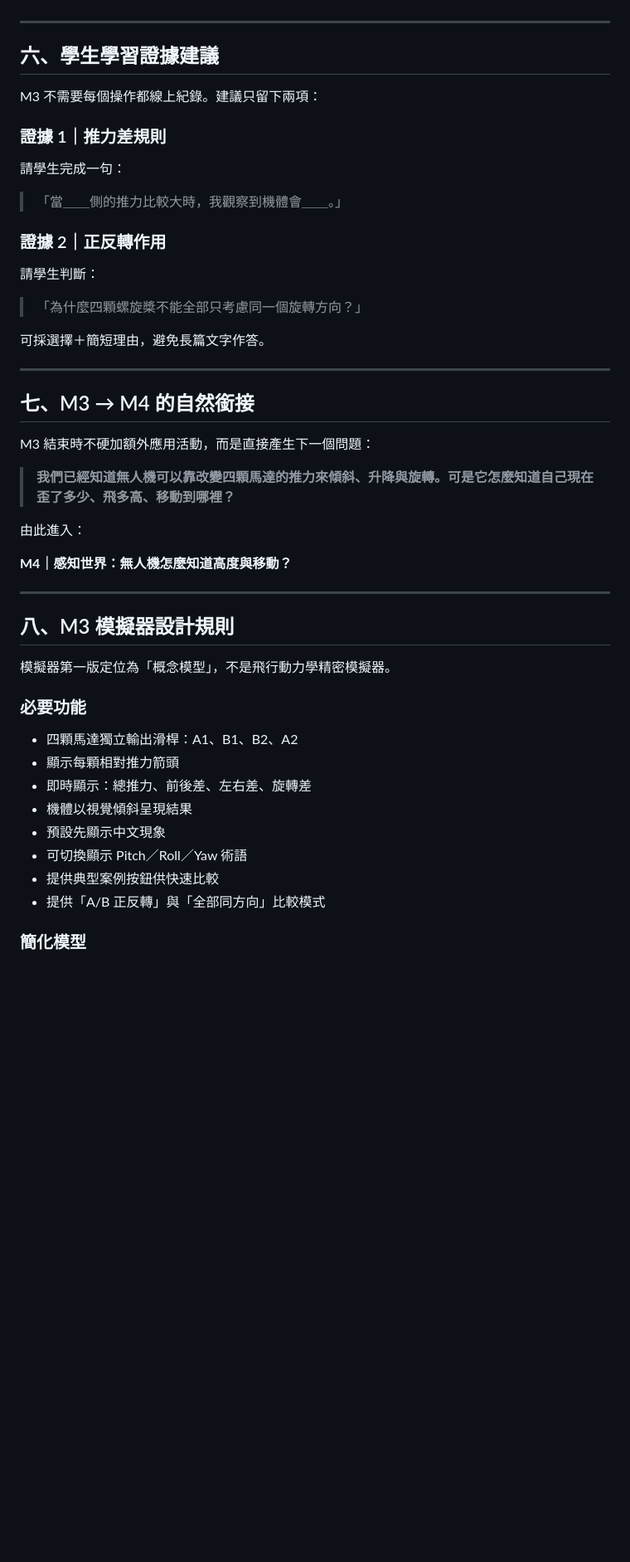
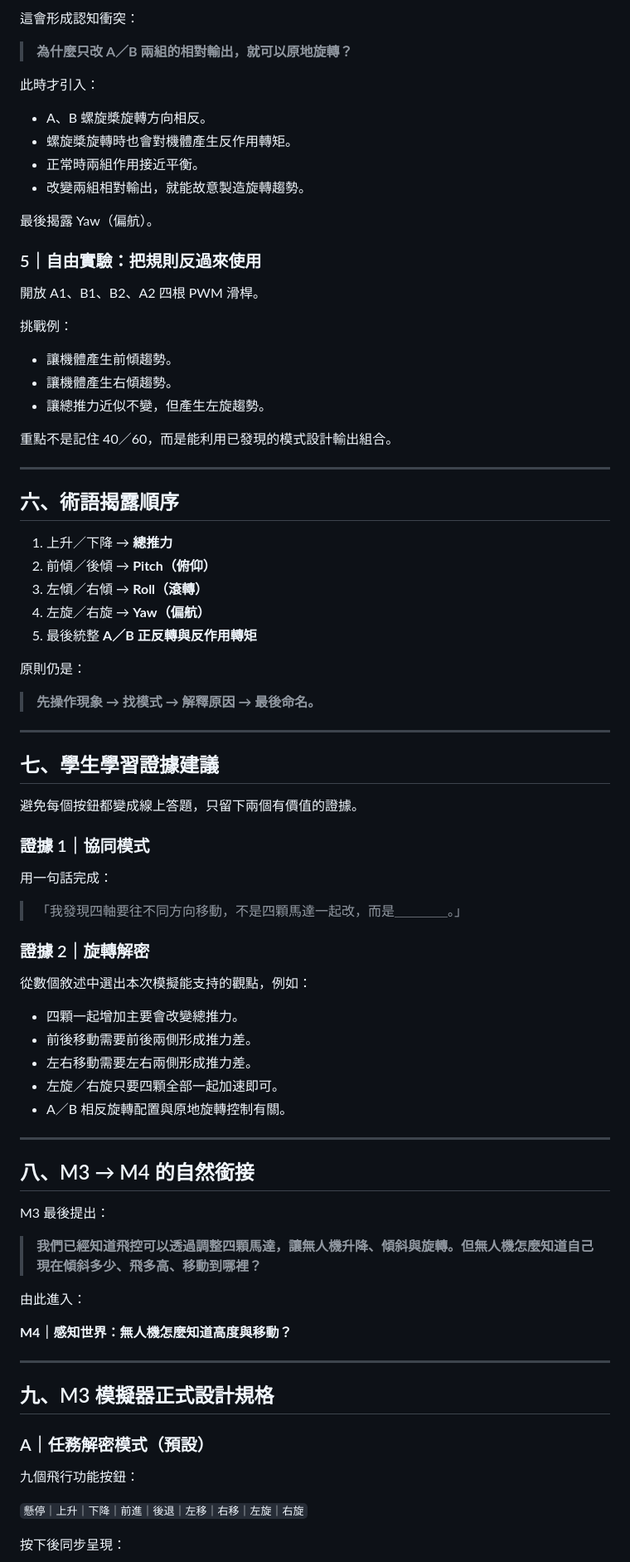
Before and after one commit to tnjbox/drone-steam, a Markdown page: docs/M3_teaching_design.md, the part around one of its changes. Shown at 83% size. Rendered like a GitHub page; blank space fills up the shorter version.

```diff
--- a/docs/M3_teaching_design.md
+++ b/docs/M3_teaching_design.md
@@ -121,31 +144,71 @@ M3 不套用固定關卡流程，只保留回答核心問題所需的活動。
+這會形成認知衝突：
+
+> **為什麼只改 A／B 兩組的相對輸出，就可以原地旋轉？**
+
+此時才引入：
+
+- A、B 螺旋槳旋轉方向相反。
+- 螺旋槳旋轉時也會對機體產生反作用轉矩。
+- 正常時兩組作用接近平衡。
+- 改變兩組相對輸出，就能故意製造旋轉趨勢。
+
+最後揭露 Yaw（偏航）。
+
+### 5｜自由實驗：把規則反過來使用
+
+開放 A1、B1、B2、A2 四根 PWM 滑桿。
+
+挑戰例：
+
+- 讓機體產生前傾趨勢。
+- 讓機體產生右傾趨勢。
+- 讓總推力近似不變，但產生左旋趨勢。
+
+重點不是記住 40／60，而是能利用已發現的模式設計輸出組合。
 
 ---
 
-## 六、學生學習證據建議
+## 六、術語揭露順序
 
-M3 不需要每個操作都線上紀錄。建議只留下兩項：
+1. 上升／下降 → **總推力**
+2. 前傾／後傾 → **Pitch（俯仰）**
+3. 左傾／右傾 → **Roll（滾轉）**
+4. 左旋／右旋 → **Yaw（偏航）**
+5. 最後統整 **A／B 正反轉與反作用轉矩**
 
-### 證據 1｜推力差規則
+原則仍是：
 
-請學生完成一句：
-
-> 「當＿＿側的推力比較大時，我觀察到機體會＿＿。」
-
-### 證據 2｜正反轉作用
-
-請學生判斷：
-
-> 「為什麼四顆螺旋槳不能全部只考慮同一個旋轉方向？」
-
-可採選擇＋簡短理由，避免長篇文字作答。
+> **先操作現象 → 找模式 → 解釋原因 → 最後命名。**
 
 ---
 
-## 七、M3 → M4 的自然銜接
+## 七、學生學習證據建議
 
-M3 結束時不硬加額外應用活動，而是直接產生下一個問題：
+避免每個按鈕都變成線上答題，只留下兩個有價值的證據。
 
-> **我們已經知道無人機可以靠改變四顆馬達的推力來傾斜、升降與旋轉。可是它怎麼知道自己現在歪了多少、飛多高、移動到哪裡？**
+### 證據 1｜協同模式
+
+用一句話完成：
+
+> 「我發現四軸要往不同方向移動，不是四顆馬達一起改，而是＿＿＿＿。」
+
+### 證據 2｜旋轉解密
+
+從數個敘述中選出本次模擬能支持的觀點，例如：
+
+- 四顆一起增加主要會改變總推力。
+- 前後移動需要前後兩側形成推力差。
+- 左右移動需要左右兩側形成推力差。
+- 左旋／右旋只要四顆全部一起加速即可。
+- A／B 相反旋轉配置與原地旋轉控制有關。
+
+---
+
+## 八、M3 → M4 的自然銜接
+
+M3 最後提出：
+
+> **我們已經知道飛控可以透過調整四顆馬達，讓無人機升降、傾斜與旋轉。但無人機怎麼知道自己現在傾斜多少、飛多高、移動到哪裡？**
 
 由此進入：
 
@@ -153,20 +216,13 @@ M3 結束時不硬加額外應用活動，而是直接產生下一個問題：
 
 ---
 
-## 八、M3 模擬器設計規則
+## 九、M3 模擬器正式設計規格
 
-模擬器第一版定位為「概念模型」，不是飛行動力學精密模擬器。
+### A｜任務解密模式（預設）
 
-### 必要功能
+九個飛行功能按鈕：
 
-- 四顆馬達獨立輸出滑桿：A1、B1、B2、A2
-- 顯示每顆相對推力箭頭
-- 即時顯示：總推力、前後差、左右差、旋轉差
-- 機體以視覺傾斜呈現結果
-- 預設先顯示中文現象
-- 可切換顯示 Pitch／Roll／Yaw 術語
-- 提供典型案例按鈕供快速比較
-- 提供「A/B 正反轉」與「全部同方向」比較模式
+`懸停｜上升｜下降｜前進｜後退｜左移｜右移｜左旋｜右旋`
 
-### 簡化模型
+按下後同步呈現：
 
```
Also changed, not shown: other parts of docs/M3_teaching_design.md (+138 -95 lines).
